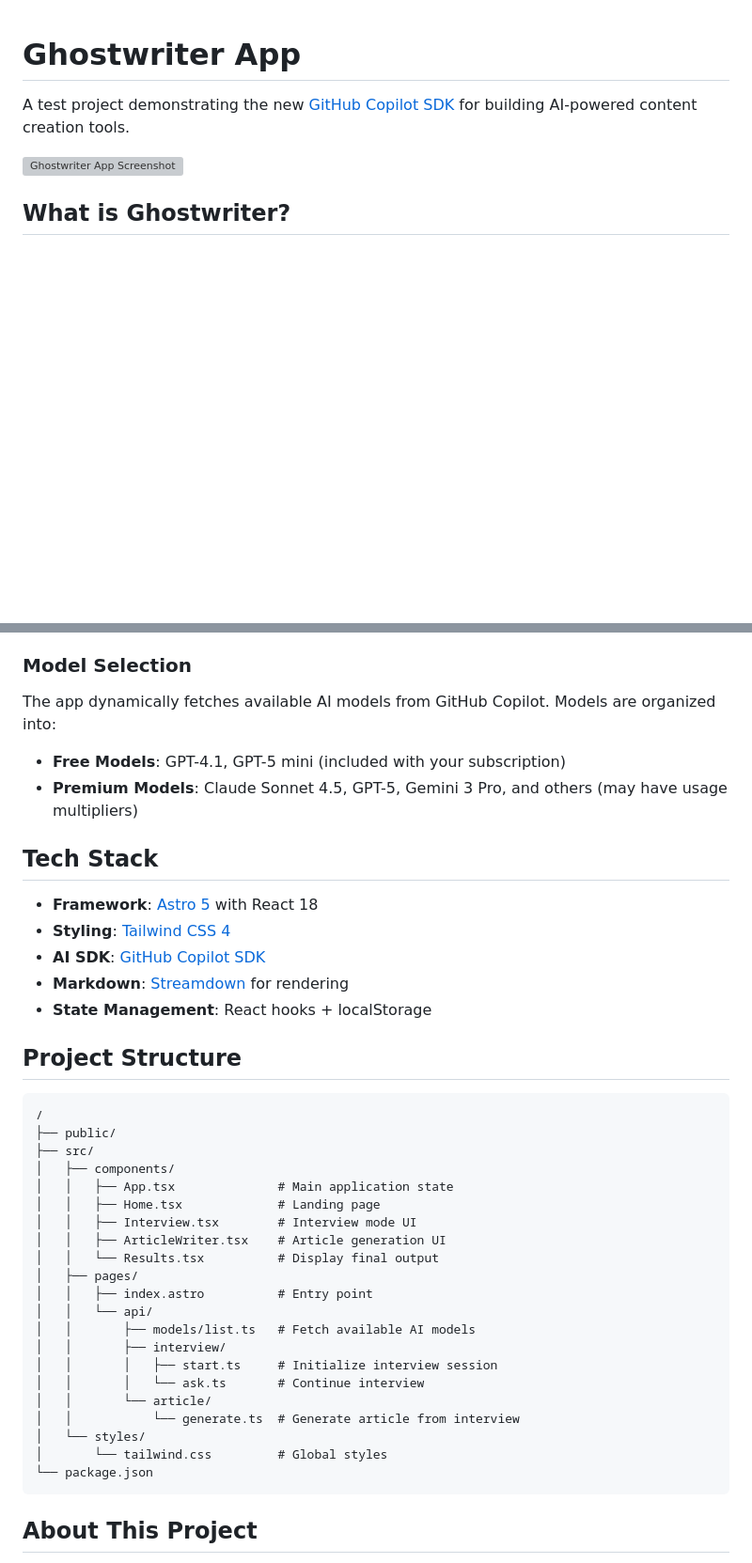
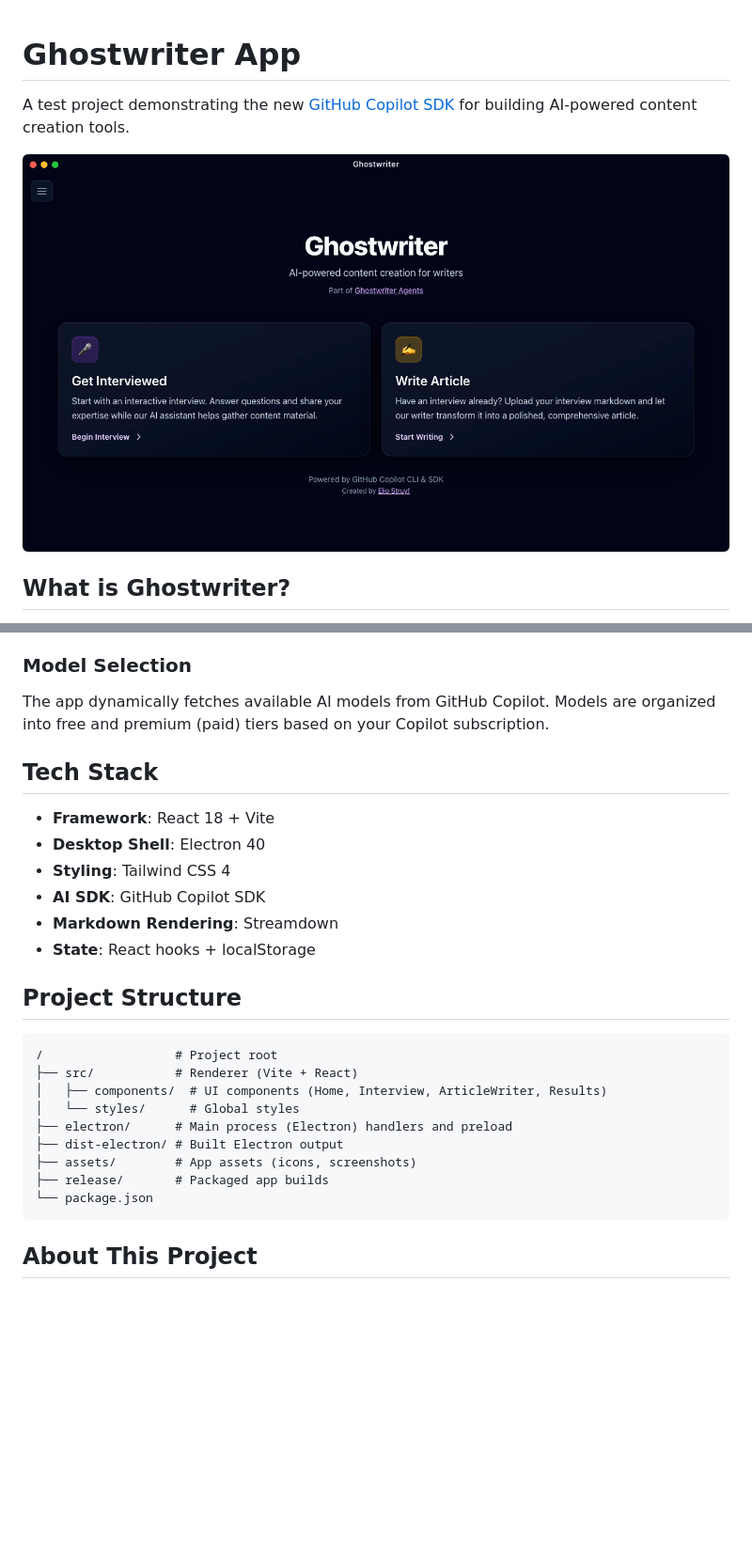
Before and after one commit to estruyf/ghostwriter-app, a Markdown page: README.md, 2 parts joined by grey strips. Shown: that part at 94% size. Rendered like a GitHub page; pictures changed too: assets/ghostwriter-electron-screenshot.png (added); blank space fills up the shorter version; grey boxes are pictures that could not be loaded.

Commit message:
Refactor code structure for improved readability and maintainability

````diff
--- a/README.md
+++ b/README.md
@@ -4,7 +4,7 @@ A test project demonstrating the new
 [GitHub Copilot SDK](https://github.com/github/copilot-sdk) for building
 AI-powered content creation tools.
 
-![Ghostwriter App Screenshot](./assets/ghostwriter-app-screenshot.png)
+![Ghostwriter App Screenshot](./assets/ghostwriter-electron-screenshot.png)
 
 ## What is Ghostwriter?
 
@@ -85,43 +84,28 @@ This runs Vite at `http://localhost:5173` and launches the Electron shell.
 ### Model Selection
 
 The app dynamically fetches available AI models from GitHub Copilot. Models are
-organized into:
-
-- **Free Models**: GPT-4.1, GPT-5 mini (included with your subscription)
-- **Premium Models**: Claude Sonnet 4.5, GPT-5, Gemini 3 Pro, and others (may
-  have usage multipliers)
+organized into free and premium (paid) tiers based on your Copilot subscription.
 
 ## Tech Stack
 
-- **Framework**: [Astro 5](https://astro.build/) with React 18
-- **Styling**: [Tailwind CSS 4](https://tailwindcss.com/)
-- **AI SDK**: [GitHub Copilot SDK](https://github.com/github/copilot-sdk)
-- **Markdown**: [Streamdown](https://streamdown.ai/) for rendering
-- **State Management**: React hooks + localStorage
+- **Framework**: React 18 + Vite
+- **Desktop Shell**: Electron 40
+- **Styling**: Tailwind CSS 4
+- **AI SDK**: GitHub Copilot SDK
+- **Markdown Rendering**: Streamdown
+- **State**: React hooks + localStorage
 
 ## Project Structure
 
 ```text
-/
-├── public/
-├── src/
-│   ├── components/
-│   │   ├── App.tsx              # Main application state
-│   │   ├── Home.tsx             # Landing page
-│   │   ├── Interview.tsx        # Interview mode UI
-│   │   ├── ArticleWriter.tsx    # Article generation UI
-│   │   └── Results.tsx          # Display final output
-│   ├── pages/
-│   │   ├── index.astro          # Entry point
-│   │   └── api/
-│   │       ├── models/list.ts   # Fetch available AI models
-│   │       ├── interview/
-│   │       │   ├── start.ts     # Initialize interview session
-│   │       │   └── ask.ts       # Continue interview
-│   │       └── article/
-│   │           └── generate.ts  # Generate article from interview
-│   └── styles/
-│       └── tailwind.css         # Global styles
+/                  # Project root
+├── src/           # Renderer (Vite + React)
+│   ├── components/  # UI components (Home, Interview, ArticleWriter, Results)
+│   └── styles/      # Global styles
+├── electron/      # Main process (Electron) handlers and preload
+├── dist-electron/ # Built Electron output
+├── assets/        # App assets (icons, screenshots)
+├── release/       # Packaged app builds
 └── package.json
 ```
 
````
Also changed, not shown: other parts of README.md (+9 -10 lines).
